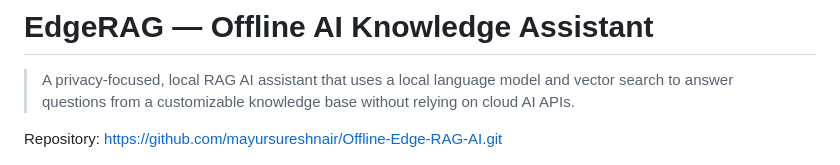
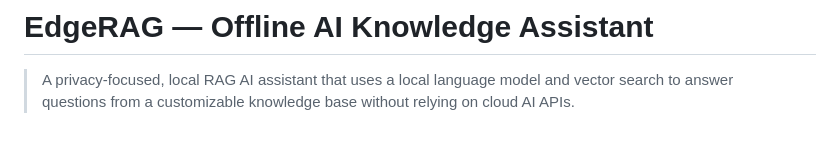
Before and after one commit to mayursureshnair/EdgeRAG-Offline-AI, a Markdown page: README.md, the part around the change. Rendered like a GitHub page; blank space fills up the shorter version.

Commit message:
Update README to remove repository link
Removed repository link from README.

```diff
--- a/README.md
+++ b/README.md
@@ -1,8 +1,6 @@
 # EdgeRAG — Offline AI Knowledge Assistant
 
 > A privacy-focused, local RAG AI assistant that uses a local language model and vector search to answer questions from a customizable knowledge base without relying on cloud AI APIs.
-
-Repository: [https://github.com/mayursureshnair/Offline-Edge-RAG-AI.git](https://github.com/mayursureshnair/Offline-Edge-RAG-AI.git)
 
 <p align="center">
   <img src="docs/screenshots/home.png" alt="EdgeRAG Interface" width="850" />
```
